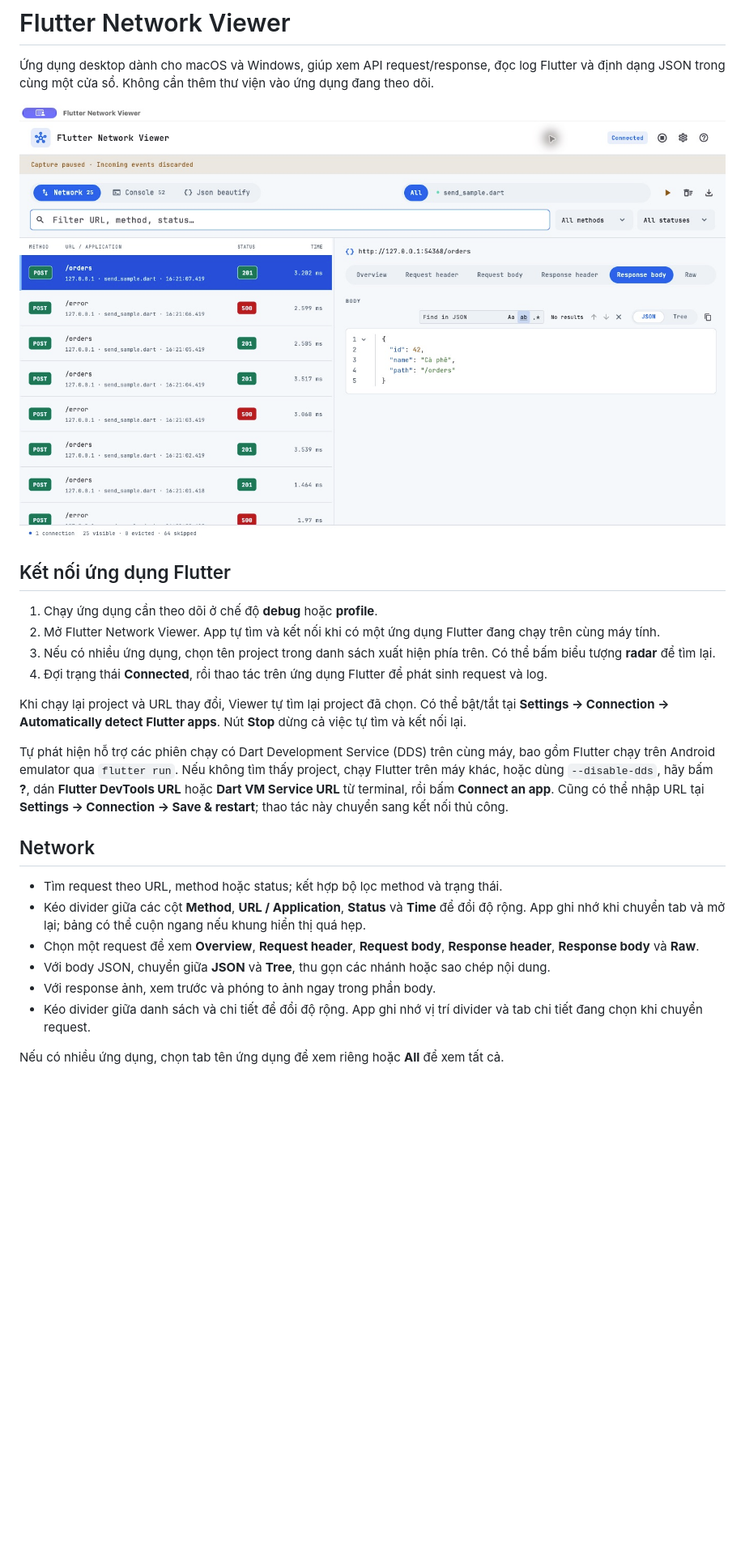
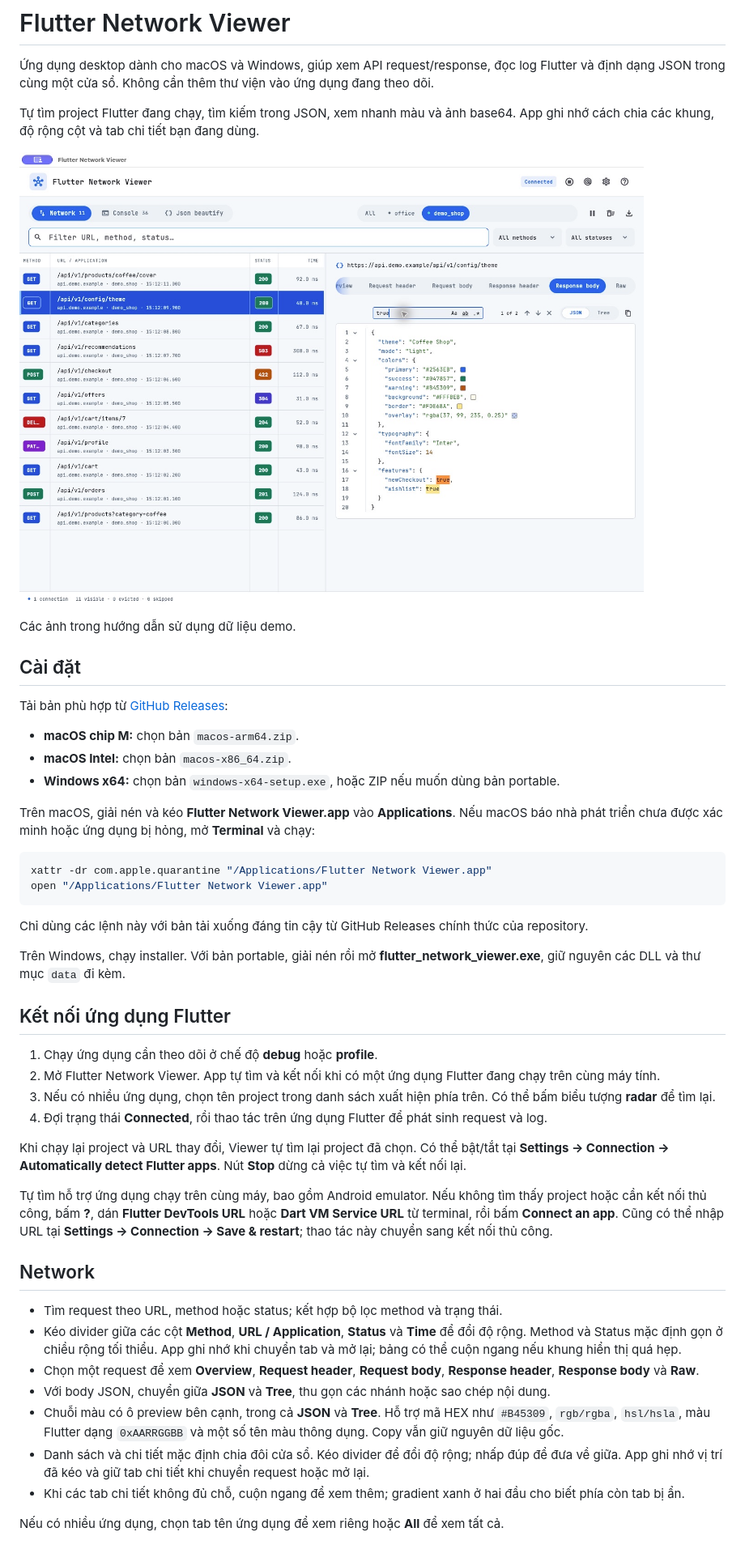
Before and after one commit to DevMobileAn27/flutter_network_viewer, a Markdown page: README.md, the part around one of its changes. Shown at 81% size. GitHub-like rendering; pictures changed too: docs/screenshots/network.jpg; blank space fills up the shorter version.

````diff
--- a/README.md
+++ b/README.md
@@ -2,7 +2,30 @@
 
 Ứng dụng desktop dành cho macOS và Windows, giúp xem API request/response, đọc log Flutter và định dạng JSON trong cùng một cửa sổ. Không cần thêm thư viện vào ứng dụng đang theo dõi.
 
+Tự tìm project Flutter đang chạy, tìm kiếm trong JSON, xem nhanh màu và ảnh base64. App ghi nhớ cách chia các khung, độ rộng cột và tab chi tiết bạn đang dùng.
+
 ![Network: danh sách request và chi tiết response](docs/screenshots/network.jpg)
+
+Các ảnh trong hướng dẫn sử dụng dữ liệu demo.
+
+## Cài đặt
+
+Tải bản phù hợp từ [GitHub Releases](https://github.com/DevMobileAn27/flutter_network_viewer/releases):
+
+- **macOS chip M:** chọn bản `macos-arm64.zip`.
+- **macOS Intel:** chọn bản `macos-x86_64.zip`.
+- **Windows x64:** chọn bản `windows-x64-setup.exe`, hoặc ZIP nếu muốn dùng bản portable.
+
+Trên macOS, giải nén và kéo **Flutter Network Viewer.app** vào **Applications**. Nếu macOS báo nhà phát triển chưa được xác minh hoặc ứng dụng bị hỏng, mở **Terminal** và chạy:
+
+```sh
+xattr -dr com.apple.quarantine "/Applications/Flutter Network Viewer.app"
+open "/Applications/Flutter Network Viewer.app"
+```
+
+Chỉ dùng các lệnh này với bản tải xuống đáng tin cậy từ GitHub Releases chính thức của repository.
+
+Trên Windows, chạy installer. Với bản portable, giải nén rồi mở **flutter_network_viewer.exe**, giữ nguyên các DLL và thư mục `data` đi kèm.
 
 ## Kết nối ứng dụng Flutter
 
@@ -13,16 +36,17 @@
 
 Khi chạy lại project và URL thay đổi, Viewer tự tìm lại project đã chọn. Có thể bật/tắt tại **Settings → Connection → Automatically detect Flutter apps**. Nút **Stop** dừng cả việc tự tìm và kết nối lại.
 
-Tự phát hiện hỗ trợ các phiên chạy có Dart Development Service (DDS) trên cùng máy, bao gồm Flutter chạy trên Android emulator qua `flutter run`. Nếu không tìm thấy project, chạy Flutter trên máy khác, hoặc dùng `--disable-dds`, hãy bấm **?**, dán **Flutter DevTools URL** hoặc **Dart VM Service URL** từ terminal, rồi bấm **Connect an app**. Cũng có thể nhập URL tại **Settings → Connection → Save & restart**; thao tác này chuyển sang kết nối thủ công.
+Tự tìm hỗ trợ ứng dụng chạy trên cùng máy, bao gồm Android emulator. Nếu không tìm thấy project hoặc cần kết nối thủ công, bấm **?**, dán **Flutter DevTools URL** hoặc **Dart VM Service URL** từ terminal, rồi bấm **Connect an app**. Cũng có thể nhập URL tại **Settings → Connection → Save & restart**; thao tác này chuyển sang kết nối thủ công.
 
 ## Network
 
 - Tìm request theo URL, method hoặc status; kết hợp bộ lọc method và trạng thái.
-- Kéo divider giữa các cột **Method**, **URL / Application**, **Status** và **Time** để đổi độ rộng. App ghi nhớ khi chuyển tab và mở lại; bảng có thể cuộn ngang nếu khung hiển thị quá hẹp.
+- Kéo divider giữa các cột **Method**, **URL / Application**, **Status** và **Time** để đổi độ rộng. Method và Status mặc định gọn ở chiều rộng tối thiểu. App ghi nhớ khi chuyển tab và mở lại; bảng có thể cuộn ngang nếu khung hiển thị quá hẹp.
 - Chọn một request để xem **Overview**, **Request header**, **Request body**, **Response header**, **Response body** và **Raw**.
 - Với body JSON, chuyển giữa **JSON** và **Tree**, thu gọn các nhánh hoặc sao chép nội dung.
-- Với response ảnh, xem trước và phóng to ảnh ngay trong phần body.
-- Kéo divider giữa danh sách và chi tiết để đổi độ rộng. App ghi nhớ vị trí divider và tab chi tiết đang chọn khi chuyển request.
+- Chuỗi màu có ô preview bên cạnh, trong cả **JSON** và **Tree**. Hỗ trợ mã HEX như `#B45309`, `rgb/rgba`, `hsl/hsla`, màu Flutter dạng `0xAARRGGBB` và một số tên màu thông dụng. Copy vẫn giữ nguyên dữ liệu gốc.
+- Danh sách và chi tiết mặc định chia đôi cửa sổ. Kéo divider để đổi độ rộng; nhấp đúp để đưa về giữa. App ghi nhớ vị trí đã kéo và giữ tab chi tiết khi chuyển request hoặc mở lại.
+- Khi các tab chi tiết không đủ chỗ, cuộn ngang để xem thêm; gradient xanh ở hai đầu cho biết phía còn tab bị ẩn.
 
 Nếu có nhiều ứng dụng, chọn tab tên ứng dụng để xem riêng hoặc **All** để xem tất cả.
 
````
Also changed, not shown: other parts of README.md (+15 -4 lines), docs/screenshots/console.jpg, docs/screenshots/image-preview.jpg (added), docs/screenshots/json-beautify.jpg, docs/screenshots/settings.jpg.
